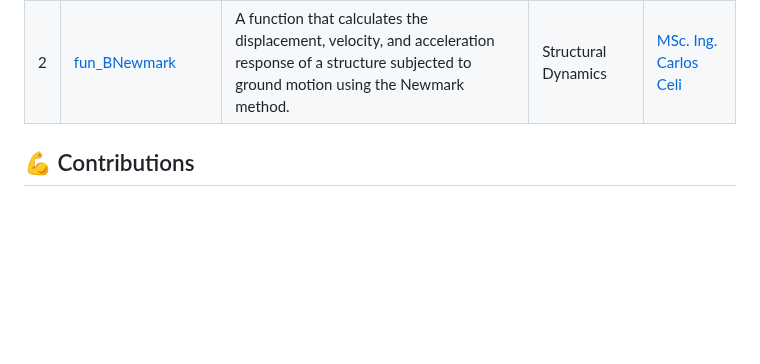
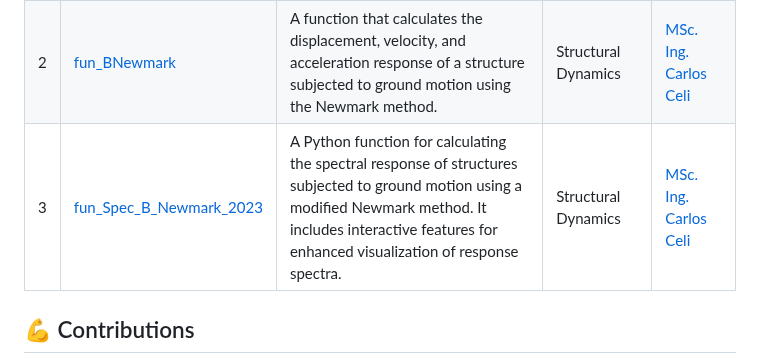
Before and after one commit to Normando1945/Simple-Python-Matlab-JavaSript-Functions-Collection, a Markdown page: README.md, the part around the change. GitHub-like rendering; blank space fills up the shorter version.

```diff
--- a/README.md
+++ b/README.md
@@ -32,6 +32,7 @@ Below is a table of the Python functions available in this repository:
 | -- | --------------------- | ----------- | ----------- | ----------- |
 | 1  | [fun_SHM_animation](https://github.com/Normando1945/Simple-Python-Functions-Collection/tree/main/fun_SHM_animation) | A function to create animations for Simple Harmonic Motion (SHM). | Structural Dynamics   | [MSc. Ing. Carlos Celi](https://fragrant-knight-4af.notion.site/My-Personal-Page-for-Academic-Use-5c5f007b3f3f4c76a604960d9dbffca7) |
 | 2  | [fun_BNewmark](https://github.com/Normando1945/Simple-Python-Functions-Collection/tree/main/fun_BNewmark) | A function that calculates the displacement, velocity, and acceleration response of a structure subjected to ground motion using the Newmark method. | Structural Dynamics | [MSc. Ing. Carlos Celi](https://fragrant-knight-4af.notion.site/My-Personal-Page-for-Academic-Use-5c5f007b3f3f4c76a604960d9dbffca7) |
+| 3  | [fun_Spec_B_Newmark_2023](https://github.com/Normando1945/Simple-Python-Functions-Collection/tree/main/fun_Spec_B_Newmark_2023) | A Python function for calculating the spectral response of structures subjected to ground motion using a modified Newmark method. It includes interactive features for enhanced visualization of response spectra. | Structural Dynamics | [MSc. Ing. Carlos Celi](https://fragrant-knight-4af.notion.site/My-Personal-Page-for-Academic-Use-5c5f007b3f3f4c76a604960d9dbffca7) |
 
 
 
```
